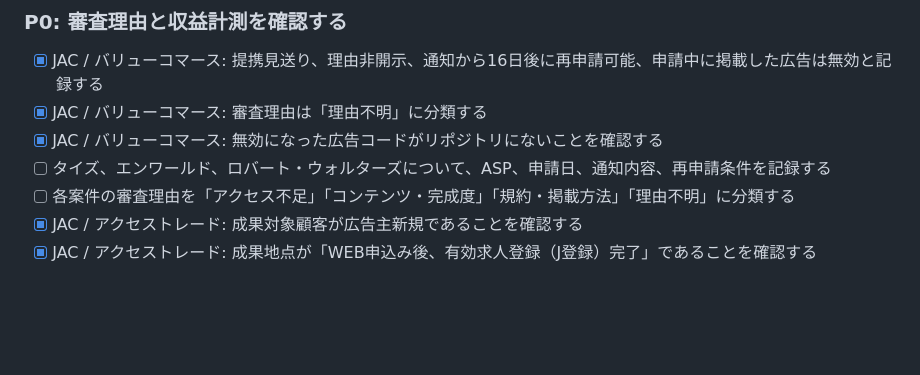
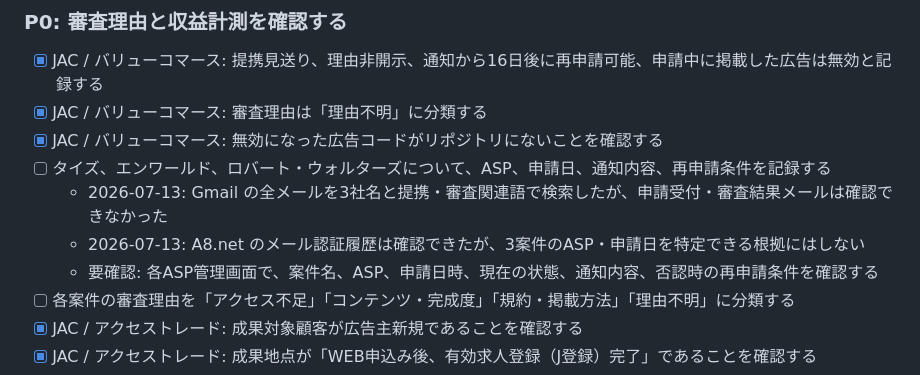
Before and after one commit to ryo0905-eng/manufacturing-compass, a Markdown page: TASKS.md, the part around the change. GitHub-like rendering; blank space fills up the shorter version.

Commit message:
docs: record pending affiliate review checks

```diff
--- a/TASKS.md
+++ b/TASKS.md
@@ -91,6 +91,9 @@
 - [x] JAC / バリューコマース: 審査理由は「理由不明」に分類する
 - [x] JAC / バリューコマース: 無効になった広告コードがリポジトリにないことを確認する
 - [ ] タイズ、エンワールド、ロバート・ウォルターズについて、ASP、申請日、通知内容、再申請条件を記録する
+  - 2026-07-13: Gmail の全メールを3社名と提携・審査関連語で検索したが、申請受付・審査結果メールは確認できなかった
+  - 2026-07-13: A8.net のメール認証履歴は確認できたが、3案件のASP・申請日を特定できる根拠にはしない
+  - 要確認: 各ASP管理画面で、案件名、ASP、申請日時、現在の状態、通知内容、否認時の再申請条件を確認する
 - [ ] 各案件の審査理由を「アクセス不足」「コンテンツ・完成度」「規約・掲載方法」「理由不明」に分類する
 - [x] JAC / アクセストレード: 成果対象顧客が広告主新規であることを確認する
 - [x] JAC / アクセストレード: 成果地点が「WEB申込み後、有効求人登録（J登録）完了」であることを確認する
```
